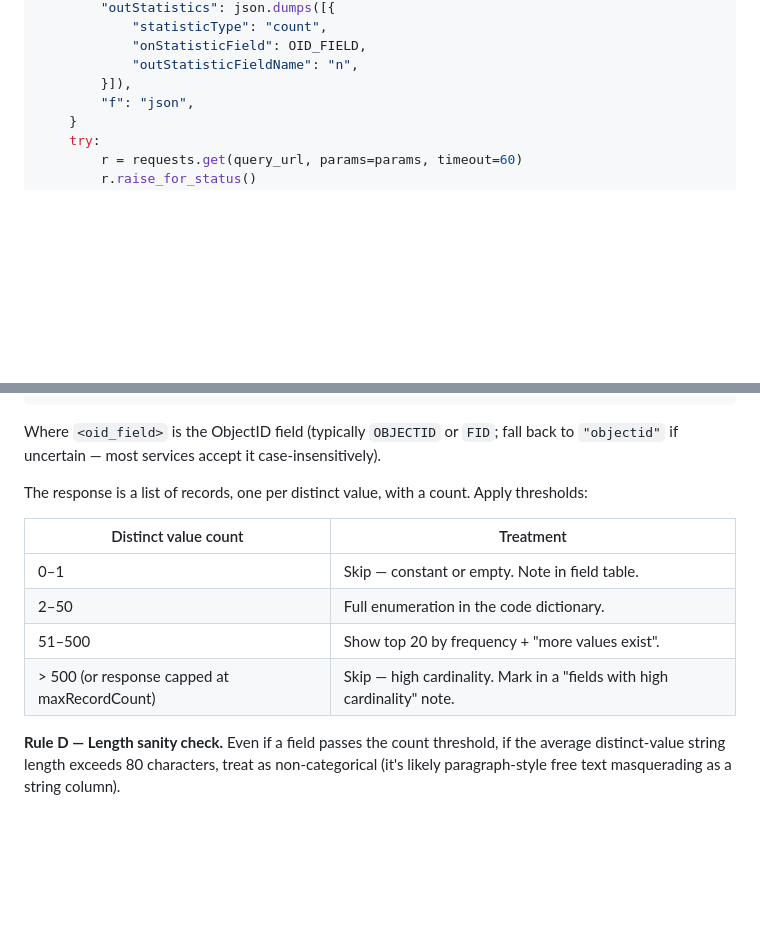
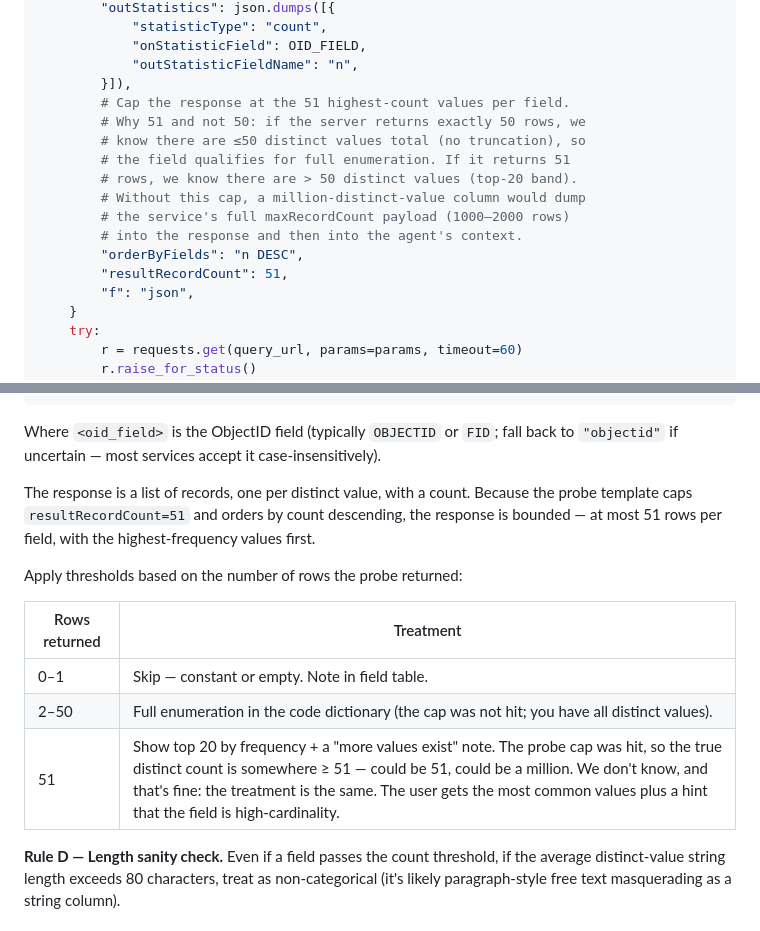
Before and after one commit to klinucsd/sage, a Markdown page: sage_skills/arcgis-feature-skill-builder/SKILL.md, 2 parts joined by grey strips. GitHub-like rendering; blank space fills up the shorter version.

Commit message:
arcgis-feature-skill-builder: cap probe response at 51 highest-count values per field
Without a cap, the probe-script template downloads the server's
full maxRecordCount payload per field (typically 1000-2000 rows).
For a service with high-cardinality columns -- e.g., a million
distinct INCIDENT_NAME values -- that meant up to 2000 rows × 7
candidate fields ≈ 700KB of JSON in probe_results.json, every byte
of which ended up in the agent's context window during SKILL.md
composition. Wasted bandwidth, wasted tokens, and the 1990th value
was never going to be enumerated anyway.

Add `orderByFields=n DESC` and `resultRecordCount=51` to every
probe request. Server returns at most 51 rows per field, ordered
by count descending.

Why 51 (not 50):
  - If the server returns ≤50 rows, the cap was not hit -- we have
    all distinct values, full enumeration in the code dictionary.
  - If the server returns exactly 51 rows, we know the true
    distinct count is ≥51 -- top-20 band with a "more values exist"
    note.

This collapses the previous three-band classification (2-50 / 51-500
/ >500) into two (2-50 / 51+). The lost distinction (51-500 vs >500)
doesn't change downstream output -- both rendered as "top 20 + more
exist" in the SKILL.md -- so the simpler taxonomy maps cleanly.

Worst-case wire payload per field drops from ~100KB to ~3KB.
Worst-case probe_results.json drops from ~700KB to ~20KB.

Server-side cost is also reduced: ORDER BY count DESC + LIMIT 51 is
cheaper than full ungrouped scan + sort on services that index counts.

```diff
--- a/sage_skills/arcgis-feature-skill-builder/SKILL.md
+++ b/sage_skills/arcgis-feature-skill-builder/SKILL.md
@@ -203,6 +203,16 @@ for field in CANDIDATE_FIELDS:
             "onStatisticField": OID_FIELD,
             "outStatisticFieldName": "n",
         }]),
+        # Cap the response at the 51 highest-count values per field.
+        # Why 51 and not 50: if the server returns exactly 50 rows, we
+        # know there are ≤50 distinct values total (no truncation), so
+        # the field qualifies for full enumeration. If it returns 51
+        # rows, we know there are > 50 distinct values (top-20 band).
+        # Without this cap, a million-distinct-value column would dump
+        # the service's full maxRecordCount payload (1000–2000 rows)
+        # into the response and then into the agent's context.
+        "orderByFields": "n DESC",
+        "resultRecordCount": 51,
         "f": "json",
     }
     try:
@@ -245,15 +255,18 @@ Where `<oid_field>` is the ObjectID field (typically `OBJECTID` or
 `FID`; fall back to `"objectid"` if uncertain — most services accept
 it case-insensitively).
 
-The response is a list of records, one per distinct value, with a count.
-Apply thresholds:
+The response is a list of records, one per distinct value, with a
+count. Because the probe template caps `resultRecordCount=51` and
+orders by count descending, the response is bounded — at most 51
+rows per field, with the highest-frequency values first.
 
-| Distinct value count | Treatment |
+Apply thresholds based on the number of rows the probe returned:
+
+| Rows returned | Treatment |
 |---|---|
 | 0–1 | Skip — constant or empty. Note in field table. |
-| 2–50 | Full enumeration in the code dictionary. |
-| 51–500 | Show top 20 by frequency + "more values exist". |
-| > 500 (or response capped at maxRecordCount) | Skip — high cardinality. Mark in a "fields with high cardinality" note. |
+| 2–50 | Full enumeration in the code dictionary (the cap was not hit; you have all distinct values). |
+| 51 | Show top 20 by frequency + a "more values exist" note. The probe cap was hit, so the true distinct count is somewhere ≥ 51 — could be 51, could be a million. We don't know, and that's fine: the treatment is the same. The user gets the most common values plus a hint that the field is high-cardinality. |
 
 **Rule D — Length sanity check.** Even if a field passes the count
 threshold, if the average distinct-value string length exceeds 80
```
